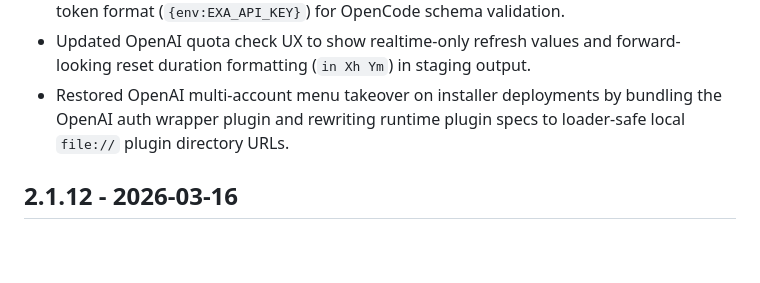
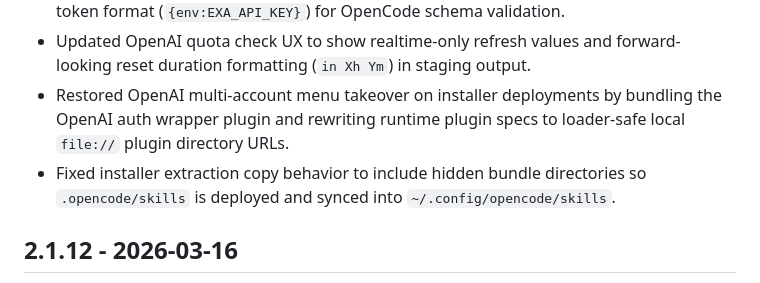
Before and after one commit to andyvandaric/opencode-suites-installer, a Markdown page: CHANGELOG.md, the part around the change. GitHub-like rendering; blank space fills up the shorter version.

Commit message:
docs(changelog): note OCS skills sync rollout

```diff
--- a/CHANGELOG.md
+++ b/CHANGELOG.md
@@ -10,6 +10,7 @@
 - Fixed EXA MCP config compatibility by standardizing `x-api-key` header mapping to string token format (`{env:EXA_API_KEY}`) for OpenCode schema validation.
 - Updated OpenAI quota check UX to show realtime-only refresh values and forward-looking reset duration formatting (`in Xh Ym`) in staging output.
 - Restored OpenAI multi-account menu takeover on installer deployments by bundling the OpenAI auth wrapper plugin and rewriting runtime plugin specs to loader-safe local `file://` plugin directory URLs.
+- Fixed installer extraction copy behavior to include hidden bundle directories so `.opencode/skills` is deployed and synced into `~/.config/opencode/skills`.
 
 ## 2.1.12 - 2026-03-16
 
```
